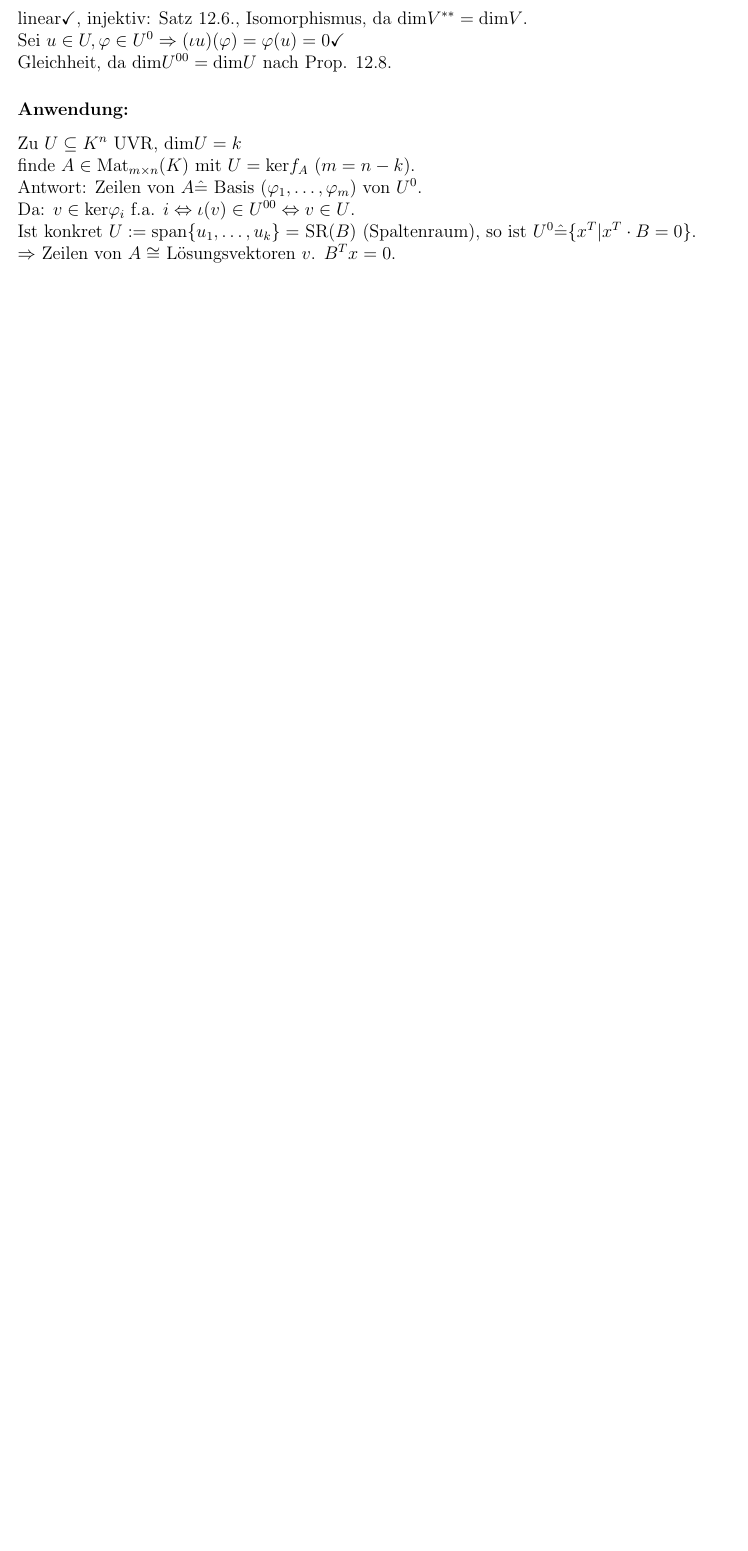
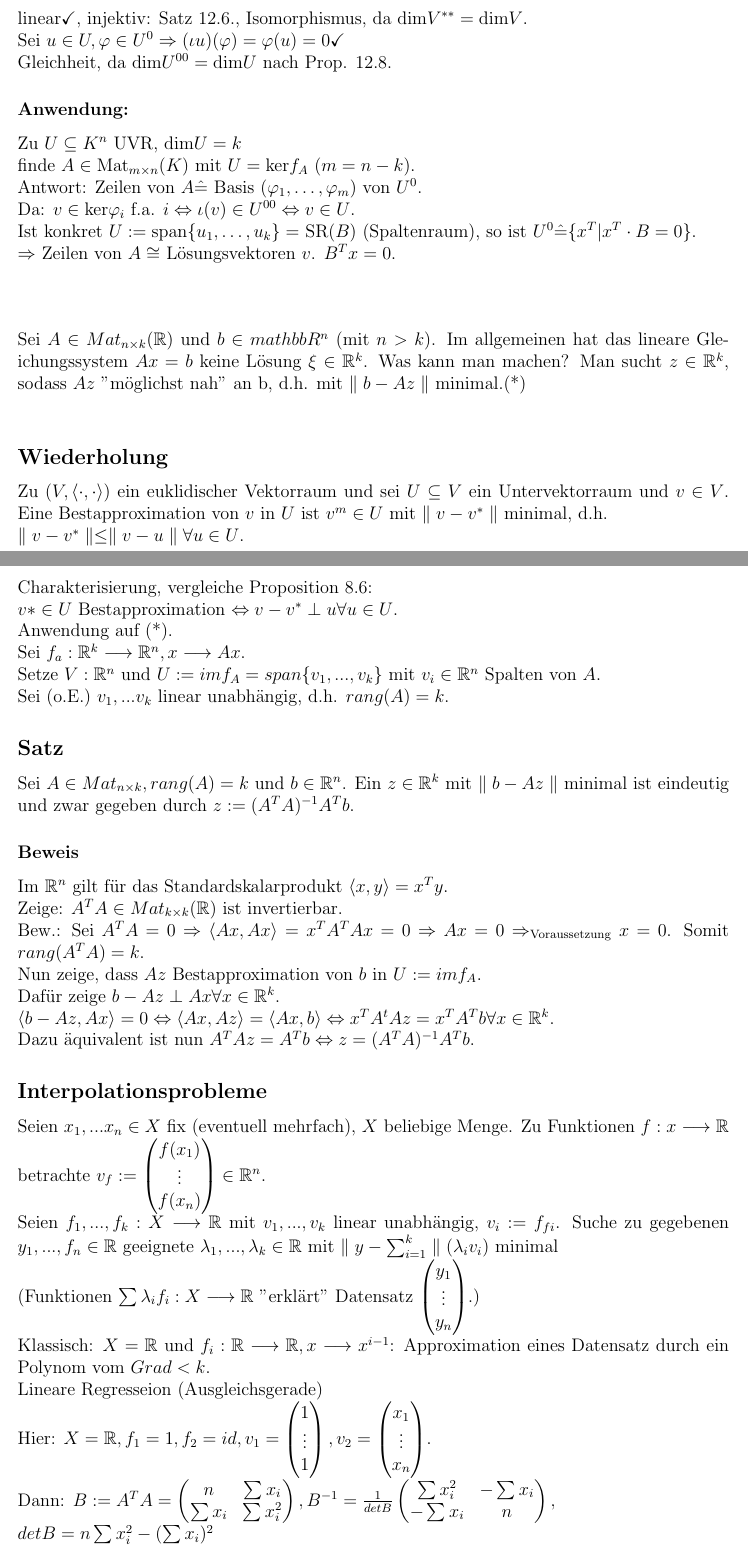
Before and after one commit to derJunker/LineareAlgebra2Skript, a LaTeX document (LinAlgIISkript.tex): part of page 52 of 52 before the commit and two parts of pages 52 and 53 of 54 after it, the two joined at a grey line, cut so that both start at the same text, the shorter picture padded with empty space. Compiled offline with pdfLaTeX.

Commit message:
Vorlesung 24
Vorlesung 24

```diff
--- a/LinAlgIISkript.tex
+++ b/LinAlgIISkript.tex
@@ -2199,3 +2199,49 @@ Da: $v \in \tn{ker}\varphi_i$ f.a. $i \Leftrightarrow \iota(v) \in U^{00} \Leftr
 Ist konkret $U := \tn{span}\{u_1, \dots, u_k\} =$ SR($B$) (Spaltenraum), so ist $U^0 \hat{=}\{x^T | x^T\cdot B = 0\}$.\\
 $\Rightarrow$ Zeilen von $A \cong$ Lösungsvektoren $v$. $B^Tx = 0$.
 %----------------------------------Vorlesung 24----------------------------------
+\subsection*{}
+Sei $A \in Mat_{n \times k}(\mathbb{R})$ und $b \in mathbb{R}^n$ (mit $n > k$). Im allgemeinen hat das lineare Gleichungssystem $Ax = b$ keine Lösung $\xi \in \mathbb{R}^k$. Was kann man machen? Man sucht $z \in \mathbb{R}^k$, sodass $Az$ "möglichst nah" an b, d.h. mit $\norm{b- Az}$ minimal.(*)\\
+\subsection*{Wiederholung}
+Zu $(V,\skalar{\cdot}{\cdot})$ ein euklidischer Vektorraum und sei $U \subseteq V$ ein Untervektorraum und $v \in V$. Eine Bestapproximation von $v$ in $U$ ist $v^m \in U$ mit $\norm{v-v^*}$ minimal, d.h.\\
+ $\norm{v-v^*} \leq \norm{v-u} \forall u \in U$.\\
+ Charakterisierung, vergleiche Proposition 8.6:\\
+ $v*\in U$ Bestapproximation $\Leftrightarrow v-v^* \perp u \forall u \in U$.\\
+ Anwendung auf (*). \\
+ Sei $f_a : \mathbb{R}^k \longrightarrow \mathbb{R}^n, x \longrightarrow Ax$.\\
+ Setze $V : \mathbb{R}^n$ und $U := imf_A = span\{v_1,...,v_k\}$ mit $v_i \in \mathbb{R}^n$ Spalten von $A$.\\
+ Sei (o.E.) $v_1,...v_k$ linear unabhängig, d.h. $rang(A) = k$.
+ \subsection*{Satz}
+ Sei $A \in Mat_{n \times k}, rang(A) = k$ und $b \in \mathbb{R}^n$.
+ Ein $z \in \mathbb{R}^k$ mit $\norm{b-Az}$ minimal ist eindeutig und zwar gegeben durch $z := (A^TA)^{-1}A^Tb$.
+ \subsubsection*{Beweis}
+ Im $\mathbb{R}^n$ gilt für das Standardskalarprodukt $\skalar{x}{y} = x^Ty$.\\
+ Zeige: $A^TA \in Mat_{k \times k}(\mathbb{R})$ ist invertierbar.\\
+ Bew.: Sei $A^TA = 0 \Rightarrow \skalar{Ax}{Ax} = x^TA^TAx = 0 \Rightarrow Ax = 0 \Rightarrow_{\text{Voraussetzung}} x = 0$. Somit $rang(A^TA) = k$.\\
+ Nun zeige, dass $Az$ Bestapproximation von $b$ in $U := imf_A$.\\
+ Dafür zeige $b-Az \perp Ax \forall x \in \mathbb{R}^k$.\\
+$\skalar{b-Az}{Ax} = 0 \Leftrightarrow \skalar{Ax}{Az} = \skalar{Ax}{b} \Leftrightarrow x^TA^tAz = x^TA^Tb \forall x \in \mathbb{R}^k$.\\
+Dazu äquivalent ist nun $A^TAz = A^Tb \Leftrightarrow z = (A^TA)^{-1}A^Tb$.
+\subsection*{Interpolationsprobleme}
+Seien $x_1,...x_n \in X$ fix (eventuell mehrfach), $X$ beliebige Menge. Zu Funktionen $f:x \longrightarrow \mathbb{R}$ betrachte $v_f := \left( \begin{matrix}
+	f(x_1) \\ \vdots \\ f(x_n)\\
+\end{matrix} \right) \in \mathbb{R}^n$. \\
+Seien $f_1,...,f_k : X \longrightarrow \mathbb{R}$ mit $v_1, ... , v_k$ linear unabhängig, $v_i := f_{fi}$.
+Suche zu gegebenen $y_1, ... , f_n \in \mathbb{R}$ geeignete $\lambda_1, ... , \lambda_k \in \mathbb{R}$ mit $\norm{y- \sum_{i =1}^{k}}(\lambda_i v_i)$ minimal\\
+ (Funktionen $\sum \lambda_i f_i : X \longrightarrow \mathbb{R}$ "erklärt" Datensatz $\left( \begin{matrix}
+	y_1 \\ \vdots \\ y_n
+\end{matrix}\right)$.)\\
+Klassisch: $X = \mathbb{R}$ und $f_i : \mathbb{R} \longrightarrow \mathbb{R} , x \longrightarrow x^{i-1}$: Approximation eines Datensatz durch ein Polynom vom $Grad < k$.\\
+ Lineare Regresseion (Ausgleichsgerade)\\
+ Hier: $X = \mathbb{R}, f_1 = 1, f_2 = id, v_1 = \left( \begin{matrix}
+ 	1 \\ \vdots \\ 1
+ \end{matrix} \right), v_2 = \left( \begin{matrix}
+ x_1 \\ \vdots \\ x_n
+\end{matrix}\right)$. \\
+Dann: $B := A^TA = \left(\begin{matrix}
+	n & \sum x_i \\
+	\sum x_i & \sum x_i^2\\
+\end{matrix}\right), B^{-1} = \frac{1}{detB} \left( \begin{matrix}
+	\sum x_i^2 & -\sum x_i \\
+	-\sum x_i & n \\
+\end{matrix}\right),\\ detB = n\sum x_i^2 - (\sum x_i)^2$\\
+und $A^Ty = \left(\begin{matrix}
```
Also changed, not shown: LinAlgIISkript.tex (6 more changed lines).
